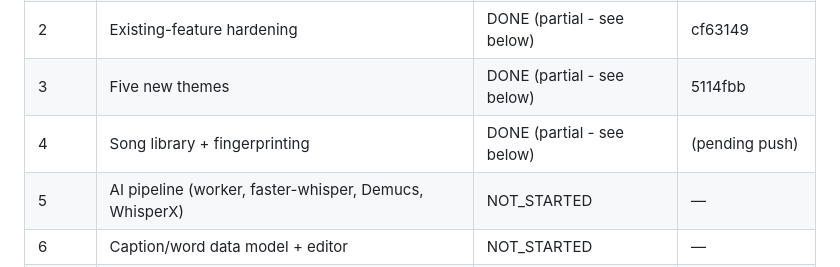
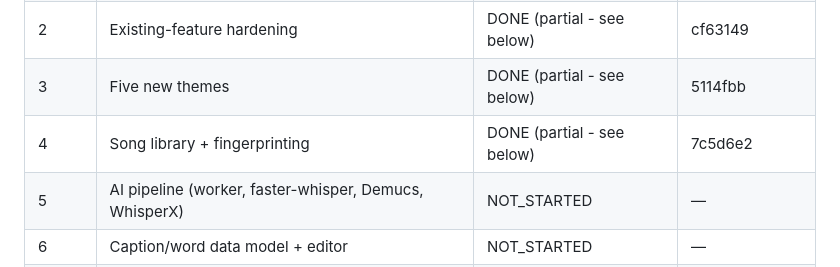
Before and after one commit to bedanzivot91-dev/force-delete-studio, a Markdown page: docs/PHASE_STATUS.md, the part around the change. Rendered like a GitHub page.

Commit message:
Record Phase 4 commit hash in PHASE_STATUS.md
Co-Authored-By: Claude Sonnet 5 <noreply@anthropic.com>
Claude-Session: https://claude.ai/code/session_01H6g3nDWU3aL3cY9z3oFxZq

```diff
--- a/docs/PHASE_STATUS.md
+++ b/docs/PHASE_STATUS.md
@@ -10,7 +10,7 @@ giant prompt again.
 | 1 | Build, dependencies, release foundation | DONE (partial - see below) | 1193f77 |
 | 2 | Existing-feature hardening | DONE (partial - see below) | cf63149 |
 | 3 | Five new themes | DONE (partial - see below) | 5114fbb |
-| 4 | Song library + fingerprinting | DONE (partial - see below) | (pending push) |
+| 4 | Song library + fingerprinting | DONE (partial - see below) | 7c5d6e2 |
 | 5 | AI pipeline (worker, faster-whisper, Demucs, WhisperX) | NOT_STARTED | — |
 | 6 | Caption/word data model + editor | NOT_STARTED | — |
 | 7 | Caption styling + video layout/OCR | NOT_STARTED | — |
```
